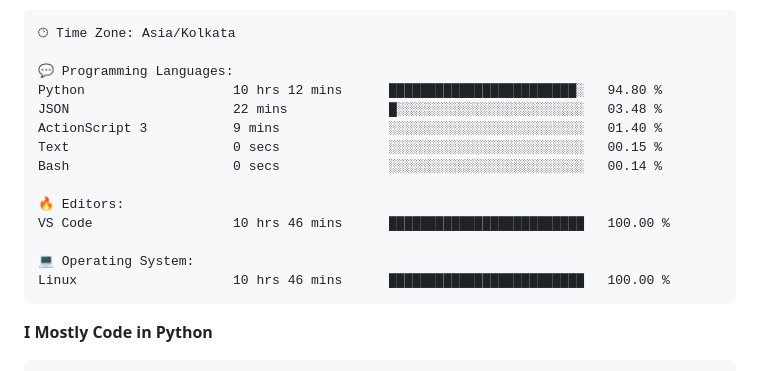
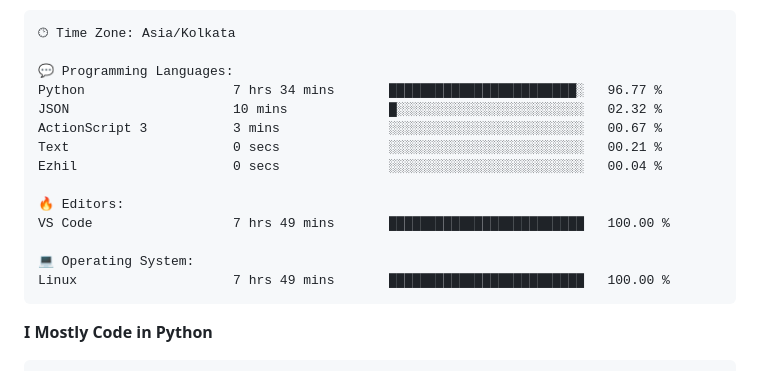
Before and after one commit to yasirfaizahmed/yasirfaizahmed, a Markdown page: Readme.md, the part around one of its changes. Drawn GitHub-style.

Commit message:
Updated with Dev Metrics

````diff
--- a/Readme.md
+++ b/Readme.md
@@ -47,17 +47,17 @@ Sunday                   201 commits         █████░░░░░░
 🕑︎ Time Zone: Asia/Kolkata
 
 💬 Programming Languages:
-Python                   10 hrs 12 mins      ████████████████████████░   94.80 %
-JSON                     22 mins             █░░░░░░░░░░░░░░░░░░░░░░░░   03.48 %
-ActionScript 3           9 mins              ░░░░░░░░░░░░░░░░░░░░░░░░░   01.40 %
-Text                     0 secs              ░░░░░░░░░░░░░░░░░░░░░░░░░   00.15 %
-Bash                     0 secs              ░░░░░░░░░░░░░░░░░░░░░░░░░   00.14 %
+Python                   7 hrs 34 mins       ████████████████████████░   96.77 %
+JSON                     10 mins             █░░░░░░░░░░░░░░░░░░░░░░░░   02.32 %
+ActionScript 3           3 mins              ░░░░░░░░░░░░░░░░░░░░░░░░░   00.67 %
+Text                     0 secs              ░░░░░░░░░░░░░░░░░░░░░░░░░   00.21 %
+Ezhil                    0 secs              ░░░░░░░░░░░░░░░░░░░░░░░░░   00.04 %
 
 🔥 Editors:
-VS Code                  10 hrs 46 mins      █████████████████████████   100.00 %
+VS Code                  7 hrs 49 mins       █████████████████████████   100.00 %
 
 💻 Operating System:
-Linux                    10 hrs 46 mins      █████████████████████████   100.00 %
+Linux                    7 hrs 49 mins       █████████████████████████   100.00 %
 ```
 
 **I Mostly Code in Python**
````
Also changed, not shown: other parts of Readme.md (+1 -1 lines).
